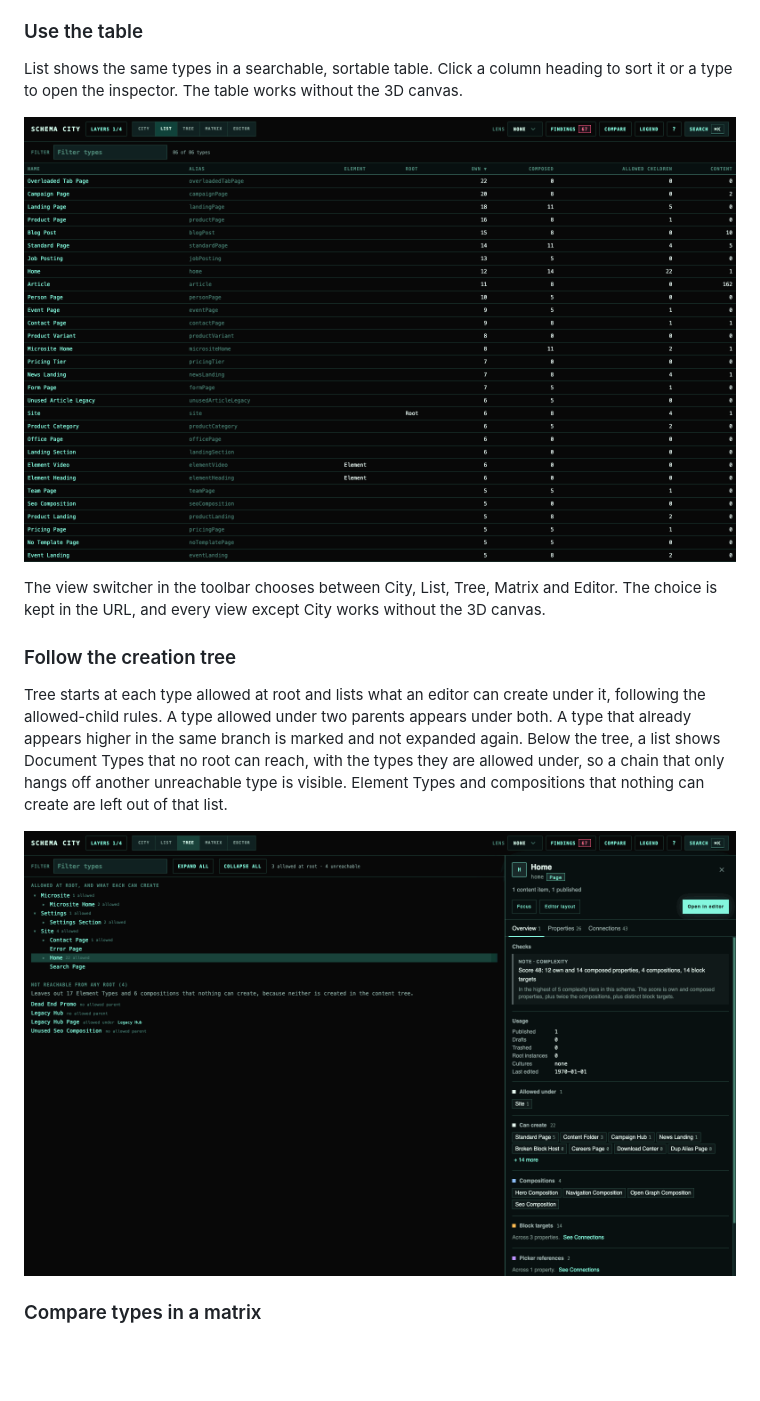
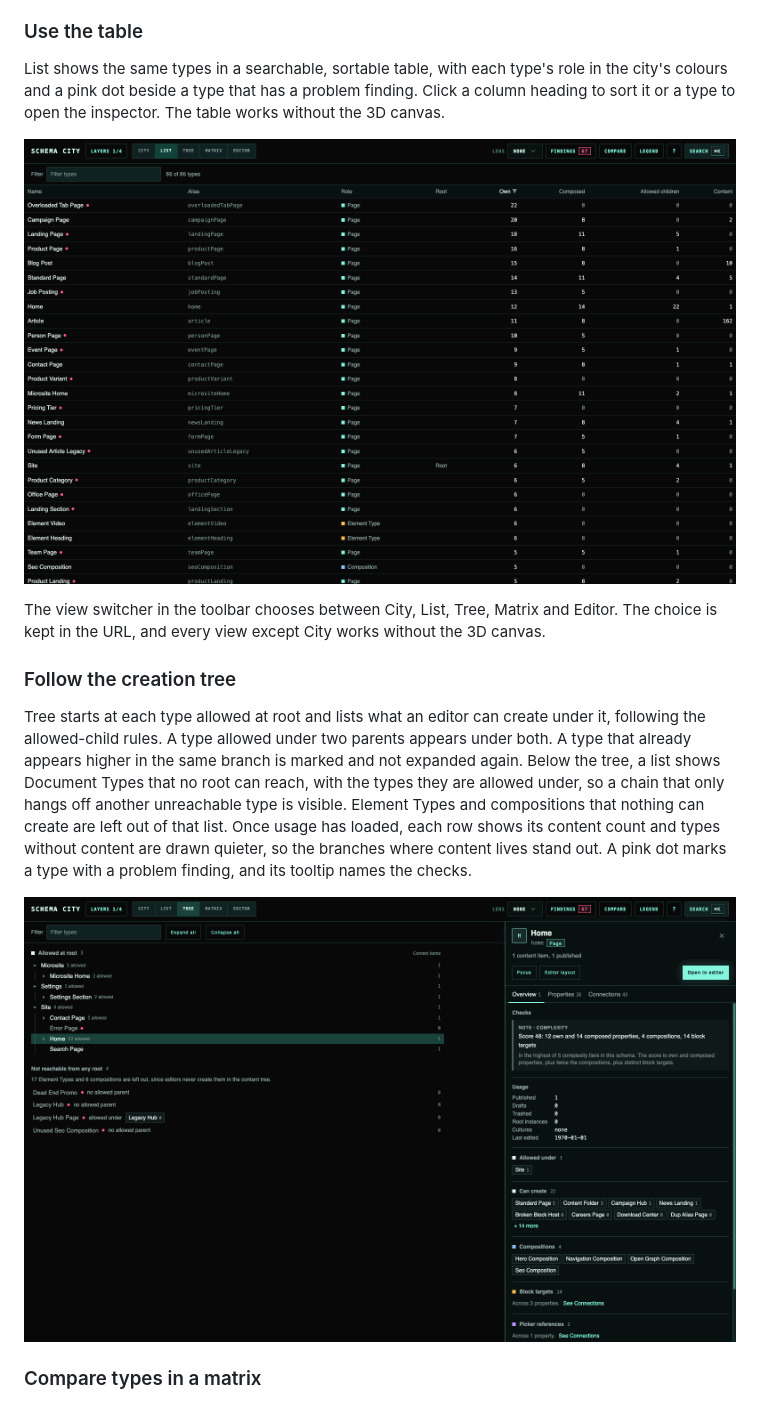
Before and after one commit to thebuilder/umbraco-schema-city, a Markdown page: README.md, the part around one of its changes. Drawn GitHub-style; pictures changed too: docs/screenshots/list.png, docs/screenshots/tree.png; blank space fills up the shorter version.

```diff
--- a/README.md
+++ b/README.md
@@ -139,8 +139,9 @@ it is not a live dependency check.
 
 ### Use the table
 
-List shows the same types in a searchable, sortable table. Click a column heading to sort it or a
-type to open the inspector. The table works without the 3D canvas.
+List shows the same types in a searchable, sortable table, with each type's role in the city's
+colours and a pink dot beside a type that has a problem finding. Click a column heading to sort it
+or a type to open the inspector. The table works without the 3D canvas.
 
 ![The type list sorted by own property count, largest first.](https://raw.githubusercontent.com/thebuilder/umbraco-schema-city/main/docs/screenshots/list.png)
 
@@ -154,7 +155,9 @@ the allowed-child rules. A type allowed under two parents appears under both. A
 appears higher in the same branch is marked and not expanded again. Below the tree, a list shows
 Document Types that no root can reach, with the types they are allowed under, so a chain that
 only hangs off another unreachable type is visible. Element Types and compositions that nothing
-can create are left out of that list.
+can create are left out of that list. Once usage has loaded, each row shows its content count and
+types without content are drawn quieter, so the branches where content lives stand out. A pink dot
+marks a type with a problem finding, and its tooltip names the checks.
 
 ![The creation tree from the three root types, with Home selected under Site and the unreachable types below.](https://raw.githubusercontent.com/thebuilder/umbraco-schema-city/main/docs/screenshots/tree.png)
 
```
Also changed, not shown: other parts of README.md (+6 -4 lines), docs/screenshots/editor.png, docs/screenshots/findings.png, docs/screenshots/matrix.png.
